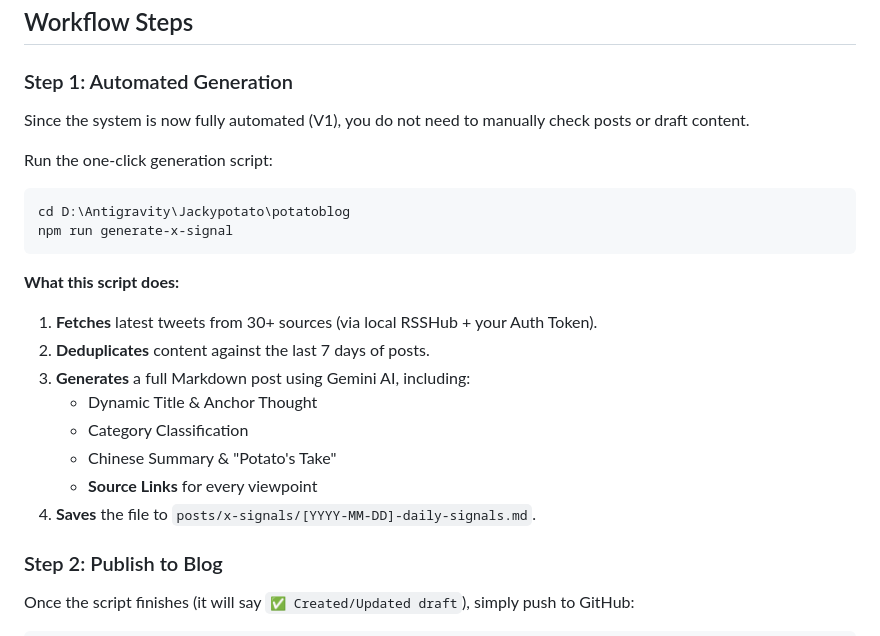
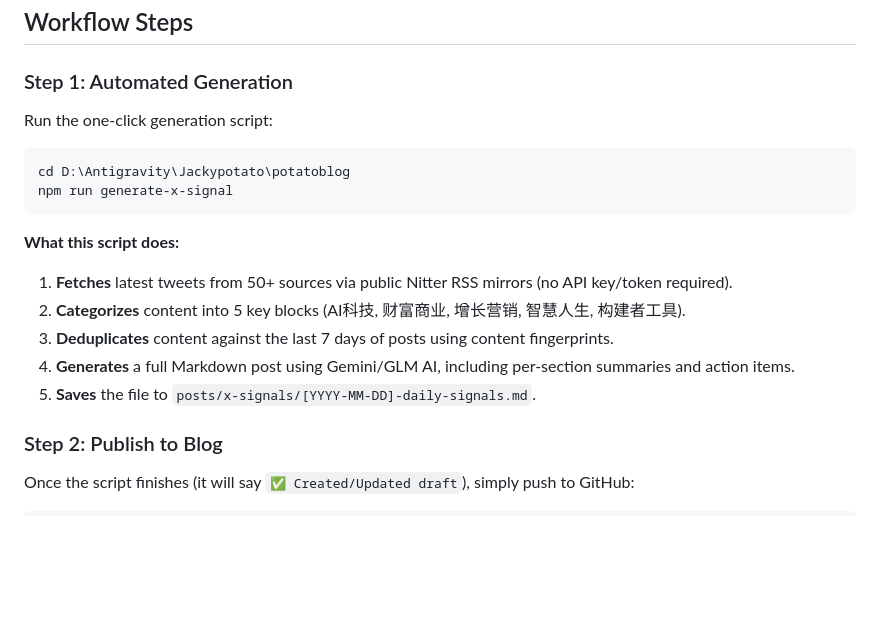
Before and after one commit to jackyecho1029/jackynews, a Markdown page: skills/x-signal-daily/SKILL.md, the part around the change. GitHub-like rendering; blank space fills up the shorter version.

````diff
--- a/skills/x-signal-daily/SKILL.md
+++ b/skills/x-signal-daily/SKILL.md
@@ -74,8 +74,6 @@ anchor_thought: "[Thought-provoking quote for the day]"
 
 ### Step 1: Automated Generation
 
-Since the system is now fully automated (V1), you do not need to manually check posts or draft content.
-
 Run the one-click generation script:
 
 ```bash
@@ -84,14 +82,11 @@ npm run generate-x-signal
 ```
 
 **What this script does:**
-1.  **Fetches** latest tweets from 30+ sources (via local RSSHub + your Auth Token).
-2.  **Deduplicates** content against the last 7 days of posts.
-3.  **Generates** a full Markdown post using Gemini AI, including:
-    *   Dynamic Title & Anchor Thought
-    *   Category Classification
-    *   Chinese Summary & "Potato's Take"
-    *   **Source Links** for every viewpoint
-4.  **Saves** the file to `posts/x-signals/[YYYY-MM-DD]-daily-signals.md`.
+1.  **Fetches** latest tweets from 50+ sources via public Nitter RSS mirrors (no API key/token required).
+2.  **Categorizes** content into 5 key blocks (AI科技, 财富商业, 增长营销, 智慧人生, 构建者工具).
+3.  **Deduplicates** content against the last 7 days of posts using content fingerprints.
+4.  **Generates** a full Markdown post using Gemini/GLM AI, including per-section summaries and action items.
+5.  **Saves** the file to `posts/x-signals/[YYYY-MM-DD]-daily-signals.md`.
 
 ### Step 2: Publish to Blog
 
````
